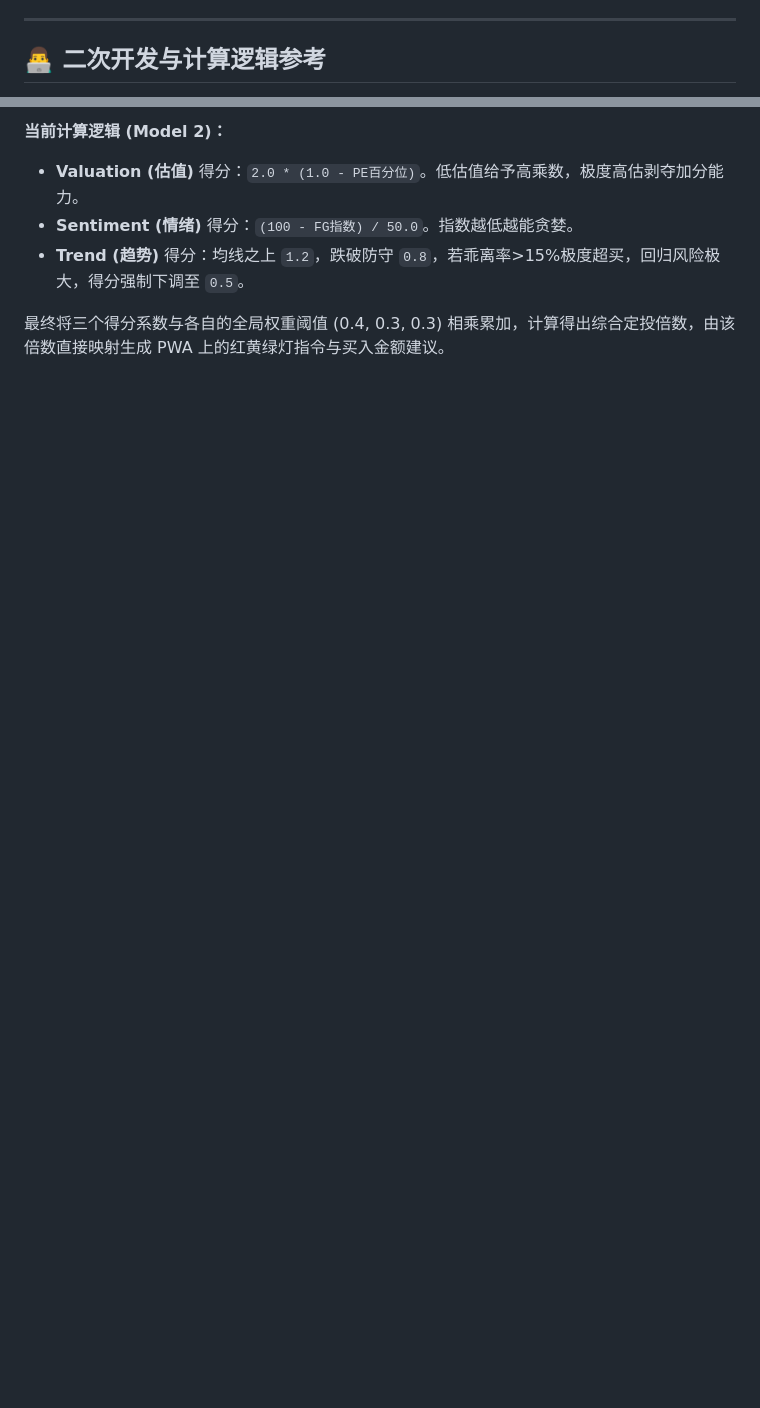
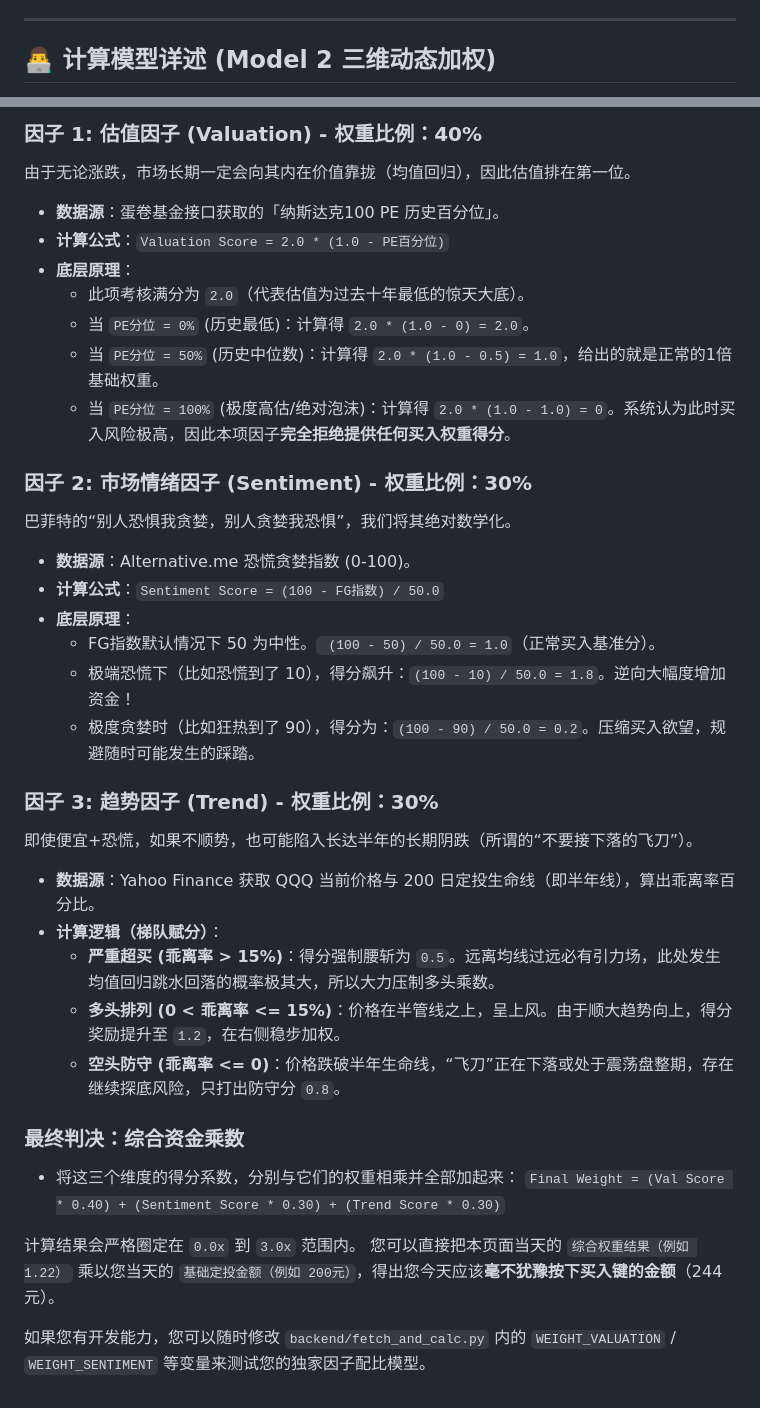
Before and after one commit to Dorian-Yuan/nasdaq_dca, a Markdown page: README.md, 2 parts joined by grey strips. Drawn GitHub-style; blank space fills up the shorter version.

Commit message:
Detail mathematical formulas for 3D model in README

```diff
--- a/README.md
+++ b/README.md
@@ -77,5 +77,5 @@
 
 ---
 
-## 👨‍💻 二次开发与计算逻辑参考
+## 👨‍💻 计算模型详述 (Model 2 三维动态加权)
 
@@ -83,7 +83,36 @@
 
-**当前计算逻辑 (Model 2)：**
-- **Valuation (估值)** 得分：`2.0 * (1.0 - PE百分位)`。低估值给予高乘数，极度高估剥夺加分能力。
-- **Sentiment (情绪)** 得分：`(100 - FG指数) / 50.0`。指数越低越能贪婪。
-- **Trend (趋势)** 得分：均线之上 `1.2`，跌破防守 `0.8`，若乖离率>15%极度超买，回归风险极大，得分强制下调至 `0.5`。
+### 因子 1: 估值因子 (Valuation) - 权重比例：40%
+由于无论涨跌，市场长期一定会向其内在价值靠拢（均值回归），因此估值排在第一位。
+- **数据源**：蛋卷基金接口获取的「纳斯达克100 PE 历史百分位」。
+- **计算公式**：`Valuation Score = 2.0 * (1.0 - PE百分位)`
+- **底层原理**：
+  - 此项考核满分为 `2.0`（代表估值为过去十年最低的惊天大底）。
+  - 当 `PE分位 = 0%` (历史最低)：计算得 `2.0 * (1.0 - 0) = 2.0`。
+  - 当 `PE分位 = 50%` (历史中位数)：计算得 `2.0 * (1.0 - 0.5) = 1.0`，给出的就是正常的1倍基础权重。
+  - 当 `PE分位 = 100%` (极度高估/绝对泡沫)：计算得 `2.0 * (1.0 - 1.0) = 0`。系统认为此时买入风险极高，因此本项因子**完全拒绝提供任何买入权重得分**。
 
-最终将三个得分系数与各自的全局权重阈值 (0.4, 0.3, 0.3) 相乘累加，计算得出综合定投倍数，由该倍数直接映射生成 PWA 上的红黄绿灯指令与买入金额建议。
+### 因子 2: 市场情绪因子 (Sentiment) - 权重比例：30%
+巴菲特的“别人恐惧我贪婪，别人贪婪我恐惧”，我们将其绝对数学化。
+- **数据源**：Alternative.me 恐慌贪婪指数 (0-100)。
+- **计算公式**：`Sentiment Score = (100 - FG指数) / 50.0`
+- **底层原理**：
+  - FG指数默认情况下 50 为中性。` (100 - 50) / 50.0 = 1.0`（正常买入基准分）。
+  - 极端恐慌下（比如恐慌到了 10），得分飙升：`(100 - 10) / 50.0 = 1.8`。逆向大幅度增加资金！
+  - 极度贪婪时（比如狂热到了 90），得分为：`(100 - 90) / 50.0 = 0.2`。压缩买入欲望，规避随时可能发生的踩踏。
+
+### 因子 3: 趋势因子 (Trend) - 权重比例：30%
+即使便宜+恐慌，如果不顺势，也可能陷入长达半年的长期阴跌（所谓的“不要接下落的飞刀”）。
+- **数据源**：Yahoo Finance 获取 QQQ 当前价格与 200 日定投生命线（即半年线），算出乖离率百分比。
+- **计算逻辑（梯队赋分）**：
+  - **严重超买 (乖离率 > 15%)**：得分强制腰斩为 `0.5`。远离均线过远必有引力场，此处发生均值回归跳水回落的概率极其大，所以大力压制多头乘数。
+  - **多头排列 (0 < 乖离率 <= 15%)**：价格在半管线之上，呈上风。由于顺大趋势向上，得分奖励提升至 `1.2`，在右侧稳步加权。
+  - **空头防守 (乖离率 <= 0)**：价格跌破半年生命线，“飞刀”正在下落或处于震荡盘整期，存在继续探底风险，只打出防守分 `0.8`。
+
+### 最终判决：综合资金乘数
+- 将这三个维度的得分系数，分别与它们的权重相乘并全部加起来：
+  `Final Weight = (Val Score * 0.40) + (Sentiment Score * 0.30) + (Trend Score * 0.30)`
+
+计算结果会严格圈定在 `0.0x` 到 `3.0x` 范围内。
+您可以直接把本页面当天的 `综合权重结果（例如 1.22）` 乘以您当天的 `基础定投金额（例如 200元）`，得出您今天应该**毫不犹豫按下买入键的金额**（244元）。
+
+如果您有开发能力，您可以随时修改 `backend/fetch_and_calc.py` 内的 `WEIGHT_VALUATION` / `WEIGHT_SENTIMENT` 等变量来测试您的独家因子配比模型。
```
Also changed, not shown: other parts of README.md (+1 -1 lines).
